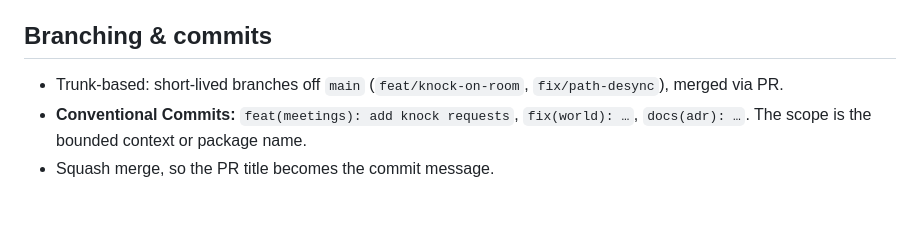
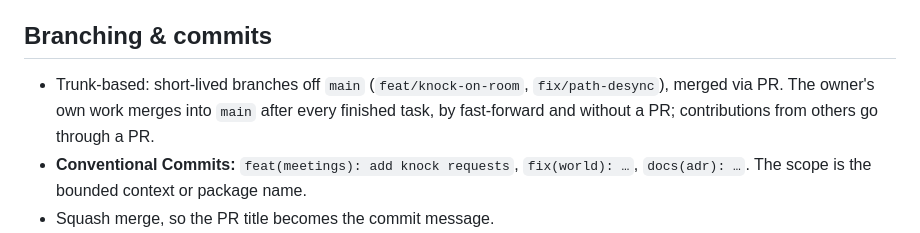
Before and after one commit to ehrenberg/teamtown, a Markdown page: docs/engineering/workflow.md, the part around the change. GitHub-like rendering; blank space fills up the shorter version.

```diff
--- a/docs/engineering/workflow.md
+++ b/docs/engineering/workflow.md
@@ -6,6 +6,8 @@ Decided: code on **GitHub** under the owner's personal account ([`ehrenberg/team
 ## Branching & commits
 
 - Trunk-based: short-lived branches off `main` (`feat/knock-on-room`, `fix/path-desync`), merged via PR.
+  The owner's own work merges into `main` after every finished task, by fast-forward and without a PR; contributions
+  from others go through a PR.
 - **Conventional Commits:** `feat(meetings): add knock requests`, `fix(world): …`, `docs(adr): …`.
   The scope is the bounded context or package name.
 - Squash merge, so the PR title becomes the commit message.
```
Also changed, not shown: CLAUDE.md (+2 -2 lines).
